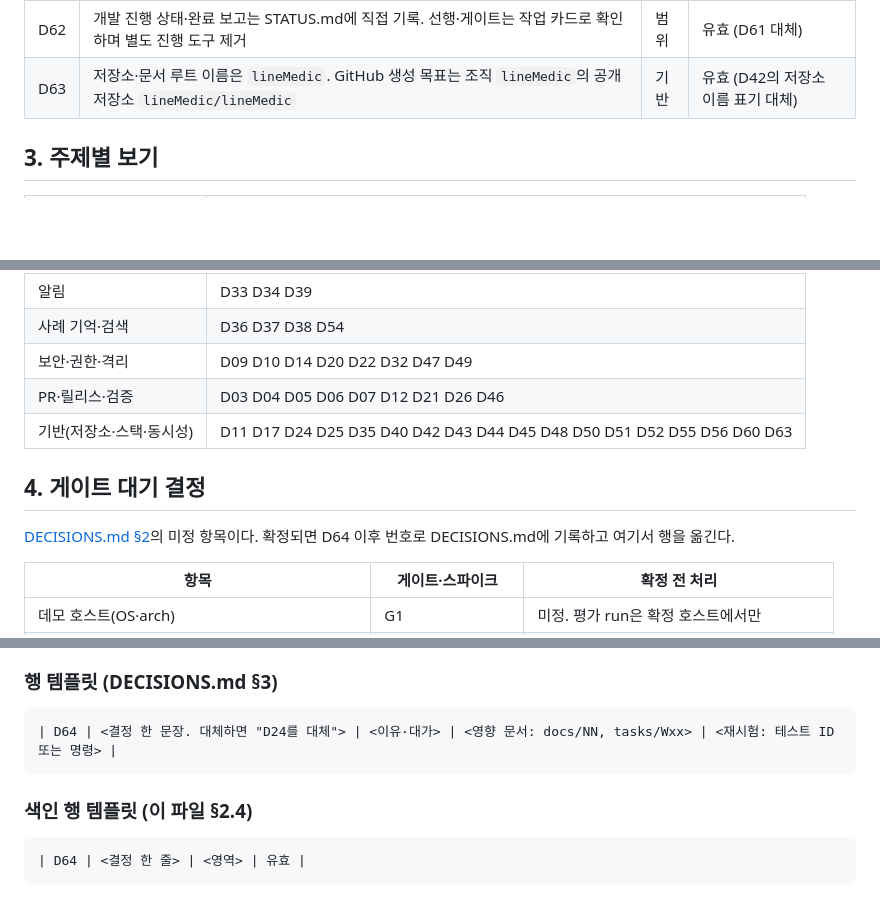
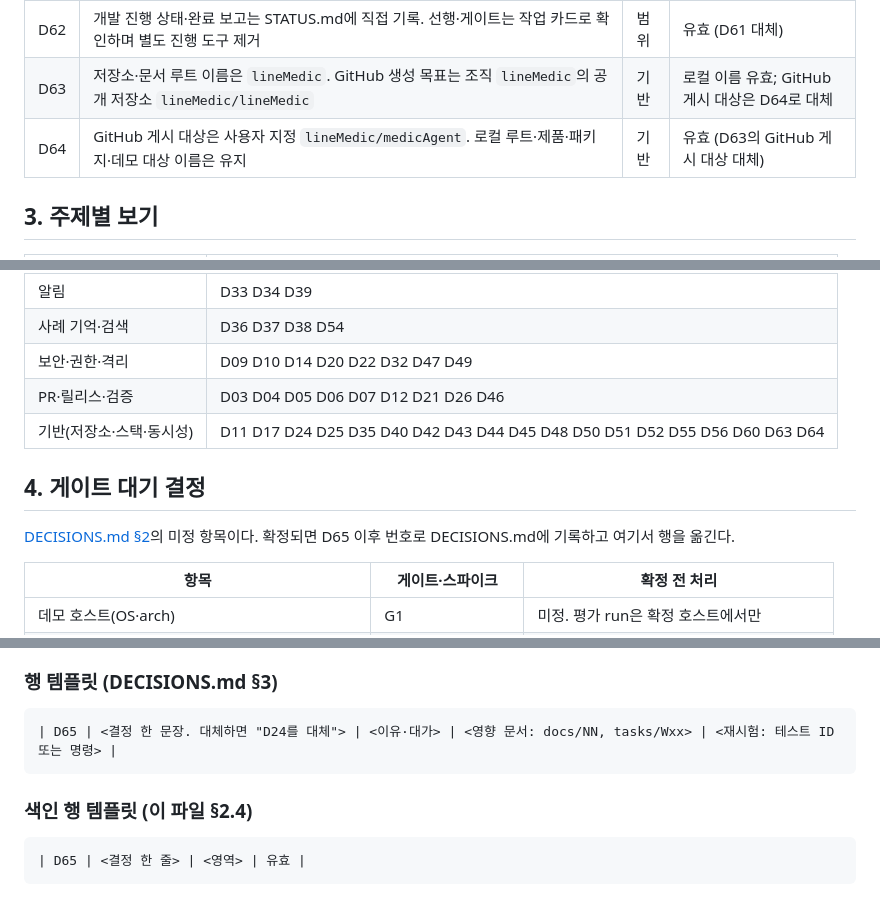
Before and after one commit to lineMedic/medicAgent, a Markdown page: ADR.md, 3 parts joined by grey strips. GitHub-like rendering; blank space fills up the shorter version.

````diff
--- a/ADR.md
+++ b/ADR.md
@@ -103,7 +103,8 @@
 | D60 | 설정·정책·계약·평가 기대값 파일은 TOML(`tomllib`), 모르는 키 거부, null은 키 생략, `pyyaml` 제거. OpenShell 정책만 YAML | 기반 | 유효 (D52·D58의 파일 형식 대체) |
 | D61 | 진행 상태 원본은 `flow/state.toml`, STATUS.md는 생성 파일, `flowctl check`로 선행·게이트·증거·비밀 패턴 검사 | 범위 | 대체됨 → D62 |
 | D62 | 개발 진행 상태·완료 보고는 STATUS.md에 직접 기록. 선행·게이트는 작업 카드로 확인하며 별도 진행 도구 제거 | 범위 | 유효 (D61 대체) |
-| D63 | 저장소·문서 루트 이름은 `lineMedic`. GitHub 생성 목표는 조직 `lineMedic`의 공개 저장소 `lineMedic/lineMedic` | 기반 | 유효 (D42의 저장소 이름 표기 대체) |
+| D63 | 저장소·문서 루트 이름은 `lineMedic`. GitHub 생성 목표는 조직 `lineMedic`의 공개 저장소 `lineMedic/lineMedic` | 기반 | 로컬 이름 유효; GitHub 게시 대상은 D64로 대체 |
+| D64 | GitHub 게시 대상은 사용자 지정 `lineMedic/medicAgent`. 로컬 루트·제품·패키지·데모 대상 이름은 유지 | 기반 | 유효 (D63의 GitHub 게시 대상 대체) |
 
 ## 3. 주제별 보기
 
@@ -115,11 +116,11 @@
 | 사례 기억·검색 | D36 D37 D38 D54 |
 | 보안·권한·격리 | D09 D10 D14 D20 D22 D32 D47 D49 |
 | PR·릴리스·검증 | D03 D04 D05 D06 D07 D12 D21 D26 D46 |
-| 기반(저장소·스택·동시성) | D11 D17 D24 D25 D35 D40 D42 D43 D44 D45 D48 D50 D51 D52 D55 D56 D60 D63 |
+| 기반(저장소·스택·동시성) | D11 D17 D24 D25 D35 D40 D42 D43 D44 D45 D48 D50 D51 D52 D55 D56 D60 D63 D64 |
 
 ## 4. 게이트 대기 결정
 
-[DECISIONS.md §2](DECISIONS.md)의 미정 항목이다. 확정되면 D64 이후 번호로 DECISIONS.md에 기록하고 여기서 행을 옮긴다.
+[DECISIONS.md §2](DECISIONS.md)의 미정 항목이다. 확정되면 D65 이후 번호로 DECISIONS.md에 기록하고 여기서 행을 옮긴다.
 
 | 항목 | 게이트·스파이크 | 확정 전 처리 |
 |---|---|---|
@@ -143,11 +144,11 @@
 ### 행 템플릿 (DECISIONS.md §3)
 
 ```markdown
-| D64 | <결정 한 문장. 대체하면 "D24를 대체"> | <이유·대가> | <영향 문서: docs/NN, tasks/Wxx> | <재시험: 테스트 ID 또는 명령> |
+| D65 | <결정 한 문장. 대체하면 "D24를 대체"> | <이유·대가> | <영향 문서: docs/NN, tasks/Wxx> | <재시험: 테스트 ID 또는 명령> |
 ```
 
 ### 색인 행 템플릿 (이 파일 §2.4)
 
 ```markdown
-| D64 | <결정 한 줄> | <영역> | 유효 |
+| D65 | <결정 한 줄> | <영역> | 유효 |
 ```
````
Also changed, not shown: DECISIONS.md (+2 -1 lines), STATUS.md (+25 -0 lines).
